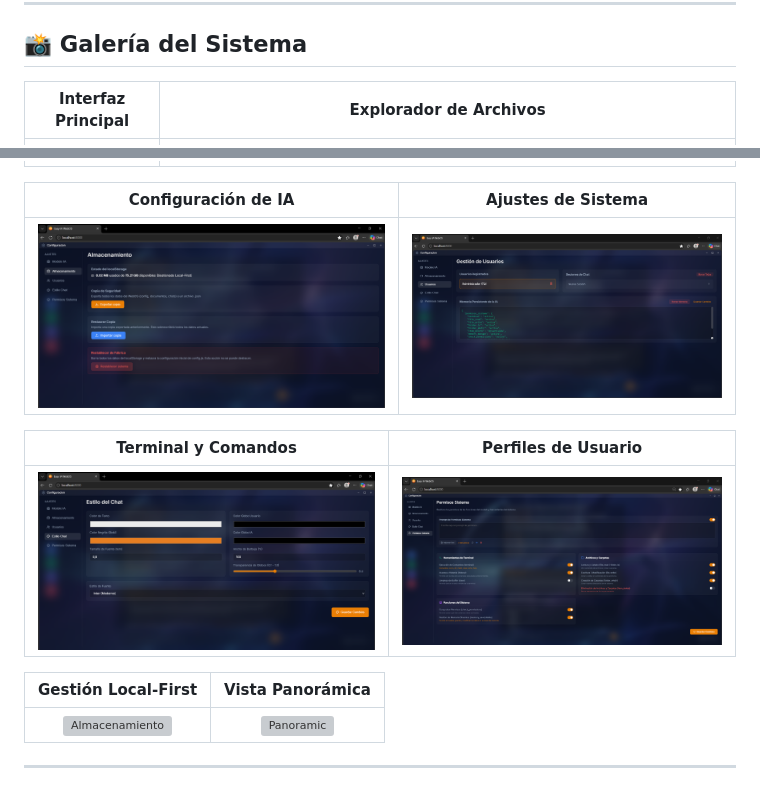
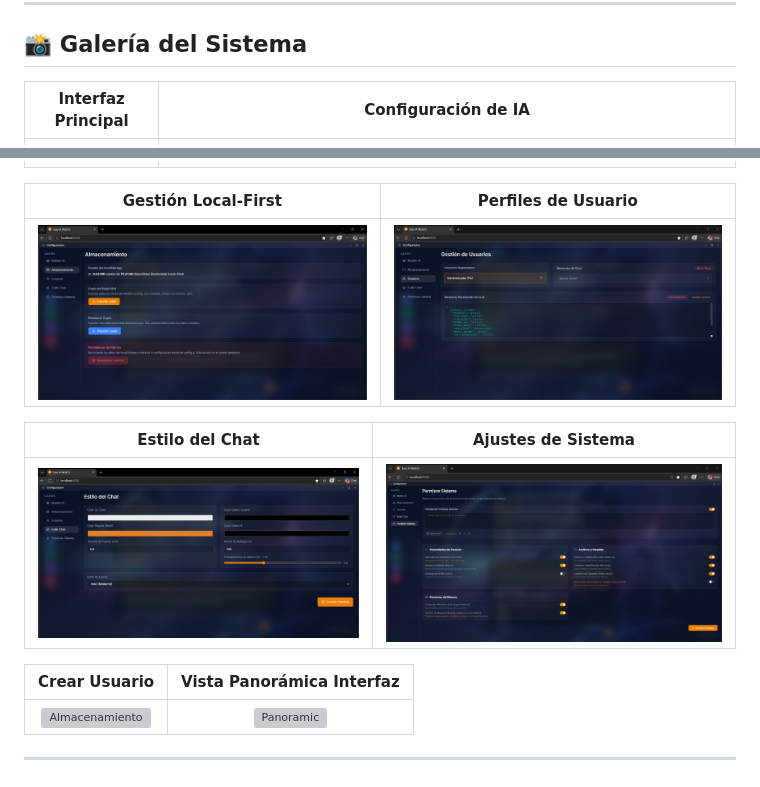
Before and after one commit to Isabel-EasyIA/Easy-IA-WebOS, a Markdown page: README.MD, 2 parts joined by grey strips. Rendered like a GitHub page; grey boxes are pictures that could not be loaded.

```diff
--- a/README.MD
+++ b/README.MD
@@ -76,19 +76,19 @@ Easy IA WebOs/
 ## 📸  Galería del Sistema
 
 
-| Interfaz Principal | Explorador de Archivos |
+| Interfaz Principal | Configuración de IA |
 | :---: | :---: |
 | ![Escritorio](./imagenes/Captura%20de%20pantalla%202026-05-04%20005026.png) | ![Explorador](./imagenes/Captura%20de%20pantalla%202026-05-04%20005113.png) |
 
-| Configuración de IA | Ajustes de Sistema |
+| Gestión Local-First | Perfiles de Usuario |
 | :---: | :---: |
 | ![Configuración](./imagenes/Captura%20de%20pantalla%202026-05-04%20005128.png) | ![Ajustes](./imagenes/Captura%20de%20pantalla%202026-05-04%20005143.png) |
 
-| Terminal y Comandos | Perfiles de Usuario |
+| Estilo del Chat | Ajustes de Sistema |
 | :---: | :---: |
 | ![Terminal](./imagenes/Captura%20de%20pantalla%202026-05-04%20005154.png) | ![Usuarios](./imagenes/Captura%20de%20pantalla%202026-05-04%20005221.png) |
 
-| Gestión Local-First | Vista Panorámica |
+| Crear Usuario | Vista Panorámica Interfaz|
 | :---: | :---: |
 | ![Almacenamiento](./imagenes/Captura%20de%20pantalla%202026-05-04%20005300.png) | ![Panoramic](./imagenes/Captura%20de%20pantalla%202026-05-04%20005607.png) |
 
```
